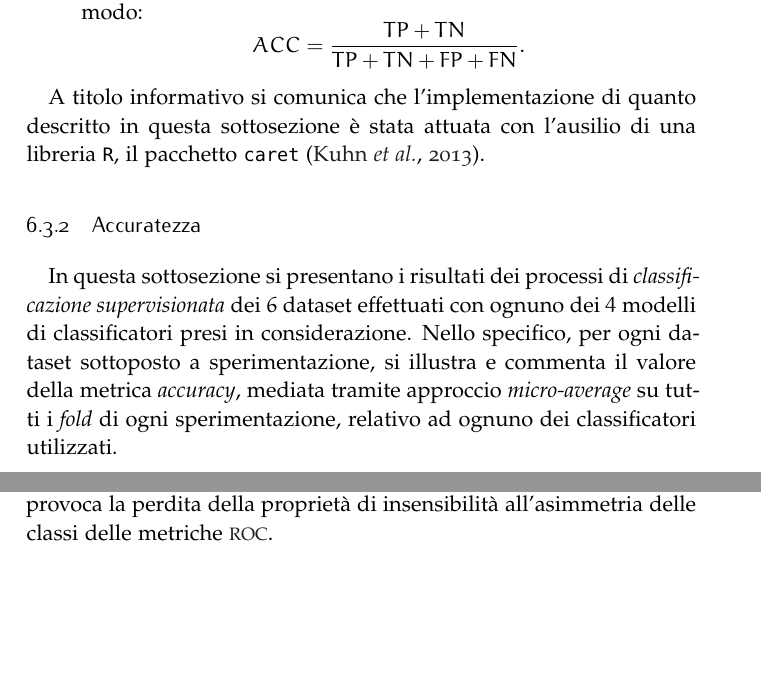
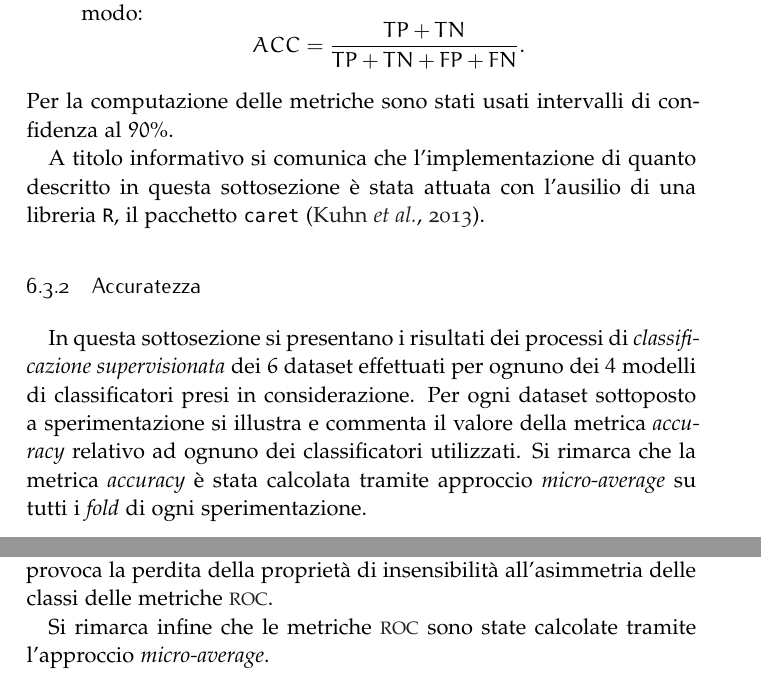
Before and after one commit to leodido/m.sc-thesis, a LaTeX thesis (arsclassica.tex, which reads chapters/6.tex): two parts of pages 99 and 103 of 142 before the commit and two parts of pages 99 and 103 of 143 after it, joined at a grey line, cut so that both start at the same text, the shorter picture padded with empty space. The pictures show the PDF file arsclassica.pdf that the author committed with the source.

Commit message:
Chapter 6 little fixes.

```diff
--- a/chapters/6.tex
+++ b/chapters/6.tex
@@ -578,13 +578,14 @@ Di seguito si elencano e presentano le metriche di valutazione calcolate.
 	L'accuratezza di un modello (\ie{} \emph{\keyword{accuracy}}), intesa come la sua capacità di classificare correttamente tutte le istanze (che appartengano o meno alla classe in esame), è computata nel seguente modo:
 	\[ACC = \frac{TP + TN}{TP + TN + FP + FN}\text{.}\]
 \end{description}
+Per la computazione delle metriche sono stati usati intervalli di confidenza al $90$\%.
 
 A titolo informativo si comunica che l'implementazione di quanto descritto in questa sottosezione è stata attuata con l'ausilio di una libreria \lstinline$R$, il pacchetto \lstinline$caret$ \citep{CARET2013}.
 
 \subsection{Accuratezza}
-In questa sottosezione si presentano i risultati dei processi di \emph{\keyword{classificazione supervisionata}} dei $6$ dataset effettuati con ognuno dei $4$ modelli di classificatori presi in considerazione. Nello specifico, per ogni dataset sottoposto a sperimentazione, si illustra e commenta il valore della metrica \emph{\keyword{accuracy}}, mediata tramite approccio \emph{\keyword{micro-average}} su tutti i \emph{\keyword{fold}} di ogni sperimentazione, relativo ad ognuno dei classificatori utilizzati.
-\begin{table}[H]
-	\small
+In questa sottosezione si presentano i risultati dei processi di \emph{\keyword{classificazione supervisionata}} dei $6$ dataset effettuati per ognuno dei $4$ modelli di classificatori presi in considerazione. Per ogni dataset sottoposto a sperimentazione si illustra e commenta il valore della metrica \emph{\keyword{accuracy}} relativo ad ognuno dei classificatori utilizzati. Si rimarca che la metrica \emph{\keyword{accuracy}} è stata calcolata tramite approccio \emph{\keyword{micro-average}} su tutti i \emph{\keyword{fold}} di ogni sperimentazione.
+\cleardoublepage
+\begin{table}
 	\centering
 	\begin{tabular}{+l^c^c^c^c}
 	\toprule\rowstyle{\bfseries}%
@@ -646,6 +650,8 @@ L'interpretazione dei punti nei grafici \acs{ROC} può essere informalmente desc
 Si noti che la procedura appena descritta non è computazionalmente efficiente. Tuttavia in letteratura sono state presentate procedure efficienti \citep[si veda][sezione $5$]{Fawcett2006}.
 
 Nel caso di un problema di \emph{\keyword{classificazione multi-classe}}, come illustrato precedentemente, la \emph{\keyword{matrice di confusione}} corrisponde a una matrice $n \times n$ (in questo caso $n=6$ per tutti i dataset generati, come mostrato dalla \vref{tab:contingency-table}) contenente le $n$ classificazioni corrette (\ie{} benefici) sulla diagonale e i $n^2 - n$ possibili errori (\ie{} costi) nelle celle non sulla diagonale. Un possibile approccio risolutivo a tale problema consiste nel produrre $n$ differenti grafici \acs{ROC}, uno per classe \citep{Fawcett2006}. Per le sperimentazioni effettuate in questo lavoro di tesi si è appunto attuato tale approccio. Anche se, come già specificato, le classi dei dataset generati non presentano asimmetrie quantitative considerevoli, è tuttavia necessario notare che tale approccio provoca la perdita della proprietà di insensibilità all'asimmetria delle classi delle metriche \acs{ROC}.
+
+Si rimarca infine che le metriche \acs{ROC} sono state calcolate tramite l'approccio \emph{\keyword{micro-average}}.
 
 Le \vref{fig:roc-curves-class-1,fig:roc-curves-class-2,fig:roc-curves-class-3,fig:roc-curves-class-4,fig:roc-curves-class-5,fig:roc-curves-class-6} riportano i grafici delle curve \acs{ROC} di ognuno dei $4$ classificatori utilizzati per la classificazione del \ds{1\text{.}100}. Ognuna di tali figure, come detto, è relativa alla curva \acs{ROC} di una classe del dataset in questione.
 
```
Also changed, not shown: arsclassica.pdf, chapters/6.tex (9 more changed lines).
